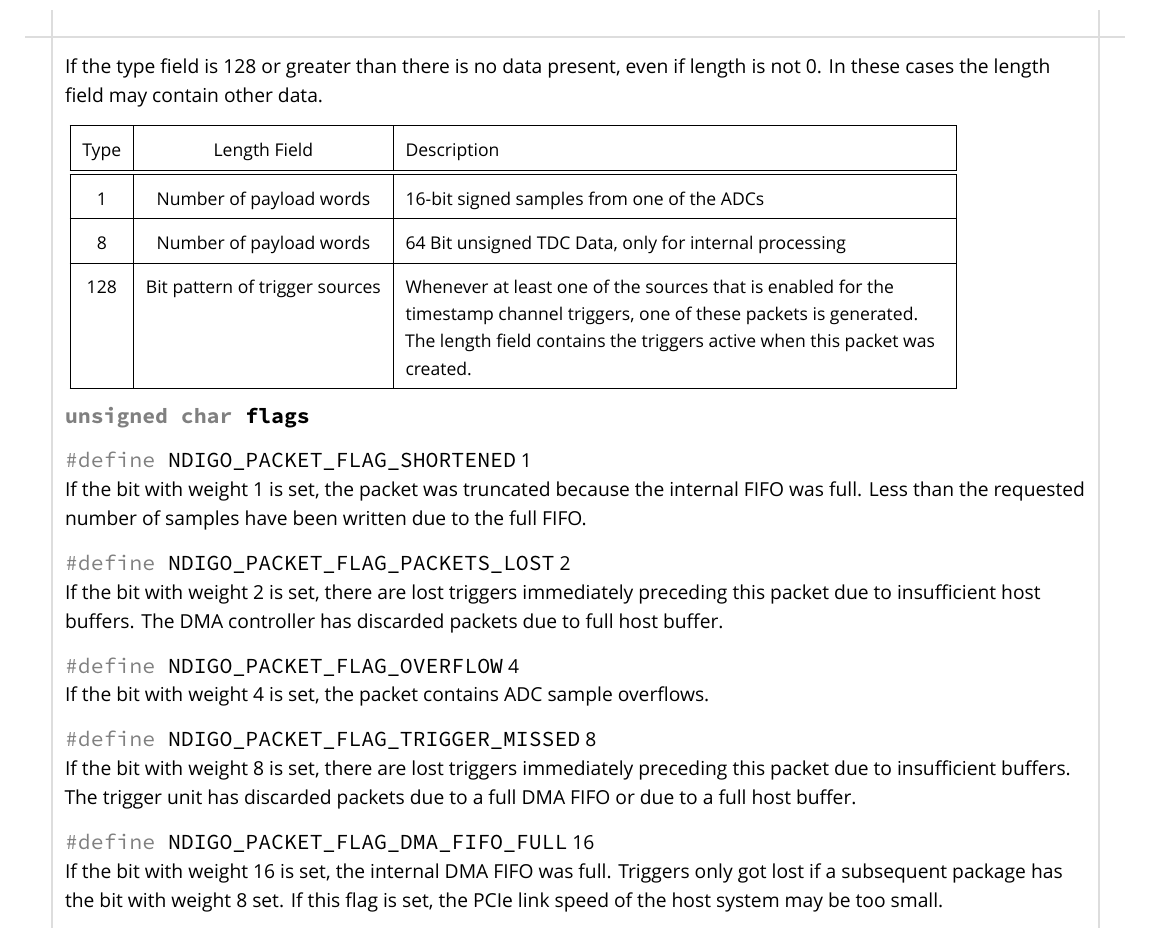
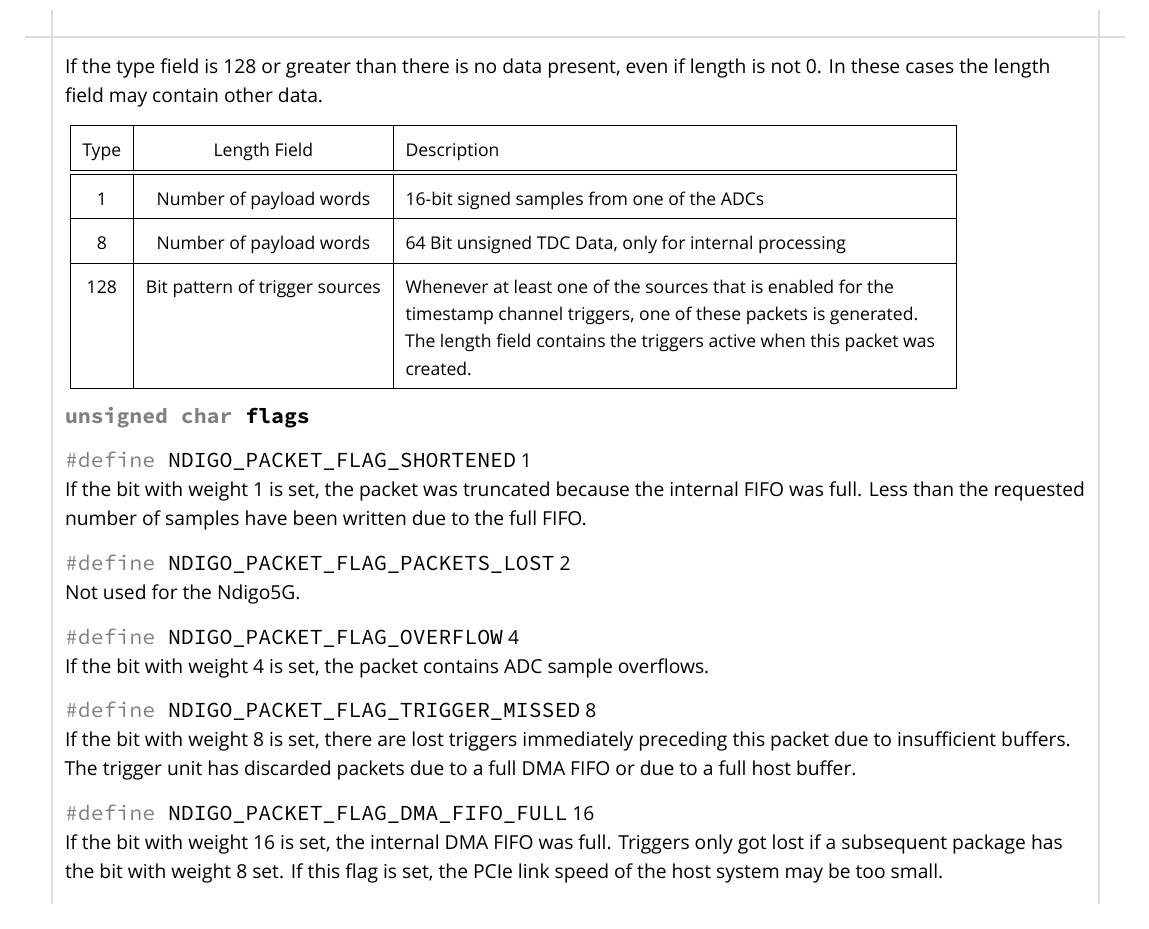
Before and after one commit to cronologic-de/ug_ndigo5g, a LaTeX thesis (Ndigo_User.tex, which reads Ndigo_PackForm.tex): part of page 43 of 54, cut so that both start at the same text. Compiled offline with XeLaTeX; a missing font is replaced by an installed copy or a similar font.

Commit message:
remove unused docstring

```diff
--- a/Ndigo_PackForm.tex
+++ b/Ndigo_PackForm.tex
@@ -52,7 +52,7 @@
     \indent\crondef{NDIGO\tu PACKET\tu FLAG\tu SHORTENED} 1\\
     \indent If the bit with weight 1 is set, the packet was truncated because the internal FIFO was full. Less than the requested number of samples have been written due to the full FIFO.\par
     \indent\crondef{NDIGO\tu PACKET\tu FLAG\tu PACKETS\tu LOST} 2\\
-    \indent If the bit with weight 2 is set, there are lost triggers immediately preceding this packet due to insufficient host buffers. The DMA controller has discarded packets due to full host buffer.\par
+    Not used for the Ndigo5G.\par
     \indent\crondef{NDIGO\tu PACKET\tu FLAG\tu OVERFLOW} 4\\
     \indent If the bit with weight 4 is set, the packet contains ADC sample overflows.\par
     \indent\crondef{NDIGO\tu PACKET\tu FLAG\tu TRIGGER\tu MISSED} 8\\
```
